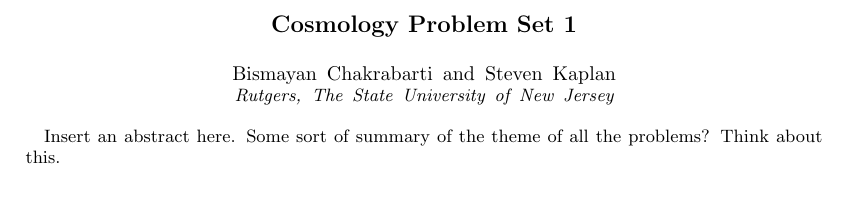
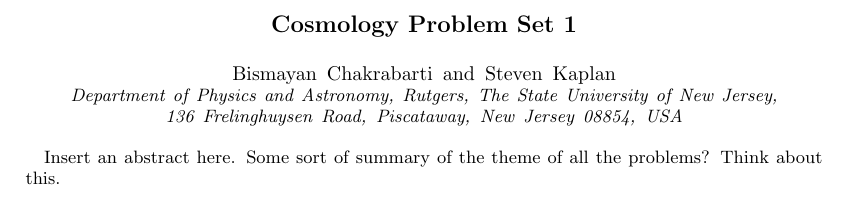
Before and after one commit to skaplanhex/Cosmology, a LaTeX paper (ps1.tex): part of the page, cut so that both start at the same text. Compiled offline with pdfLaTeX.

Commit message:
change \affiliation to mirror past Rutgers PRL submissions

```diff
--- a/ps1.tex
+++ b/ps1.tex
@@ -10,7 +10,7 @@
 \title{Cosmology Problem Set 1}
 \author{Bismayan Chakrabarti}
 \author{Steven Kaplan}
-\affiliation{Rutgers, The State University of New Jersey}
+\affiliation{Department of Physics and Astronomy, Rutgers, The State University of New Jersey, 136 Frelinghuysen Road, Piscataway, New Jersey 08854, USA}
 
 \begin{abstract}
 Insert an abstract here. Some sort of summary of the theme of all the problems? Think about this.
```
Also changed, not shown: psTEMPLATE.tex (+1 -1 lines).
